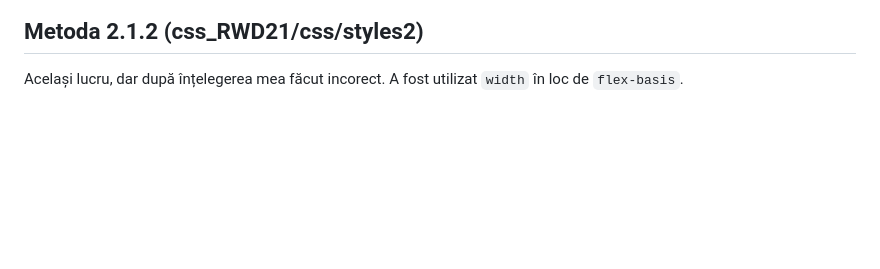
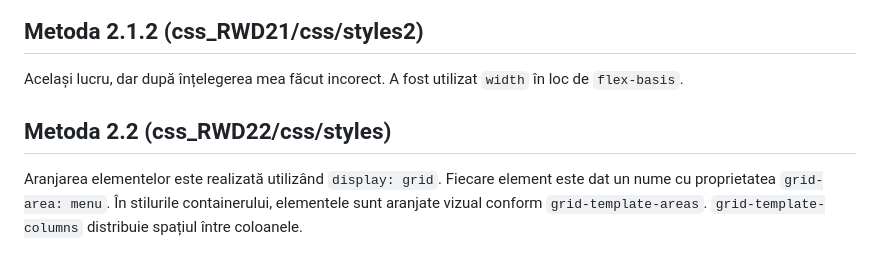
Before and after one commit to AntonC9018/uni_css, a Markdown page: Curmanschii_Anton_Laborator.md, the part around the change. Drawn GitHub-style; blank space fills up the shorter version.

```diff
--- a/Curmanschii_Anton_Laborator.md
+++ b/Curmanschii_Anton_Laborator.md
@@ -107,3 +107,11 @@ La media query probabil trebuie să fie utilizat `flex-basis: 100%` în loc de `
 
 Același lucru, dar după înțelegerea mea făcut incorect.
 A fost utilizat `width` în loc de `flex-basis`.
+
+
+## Metoda 2.2 (css_RWD22/css/styles)
+
+Aranjarea elementelor este realizată utilizând `display: grid`.
+Fiecare element este dat un nume cu proprietatea `grid-area: menu`.
+În stilurile containerului, elementele sunt aranjate vizual conform `grid-template-areas`.
+`grid-template-columns` distribuie spațiul între coloanele.
```
Also changed, not shown: css_RWD21/images/cat1.jpg (deleted), css_RWD22/images/cat1.jpg (deleted), css_RWD31/images/cat1.jpg (deleted), css_RWD32/images/cat1.jpg (deleted), images/cat1.jpg (renamed from css_RWD1/images/cat1.jpg), 7 other files.
